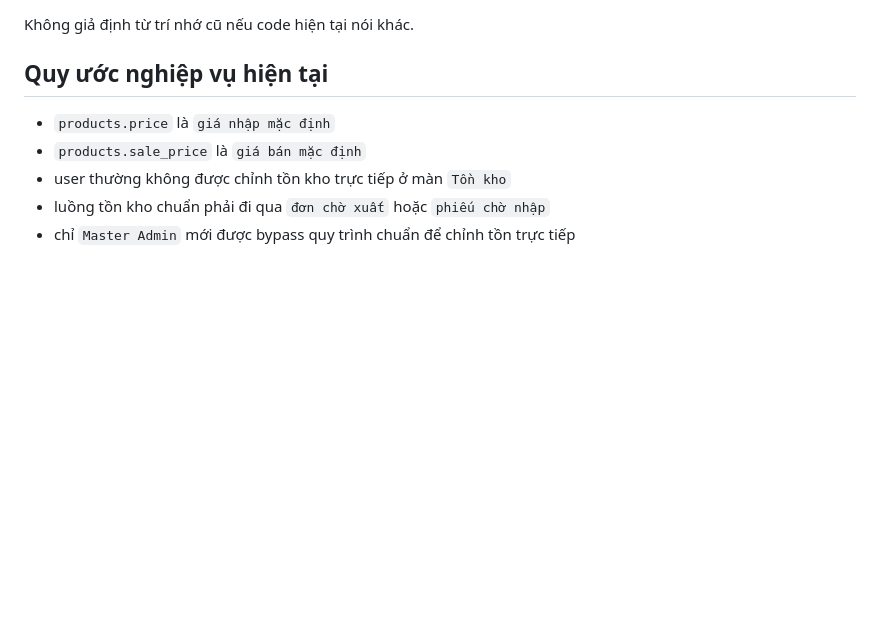
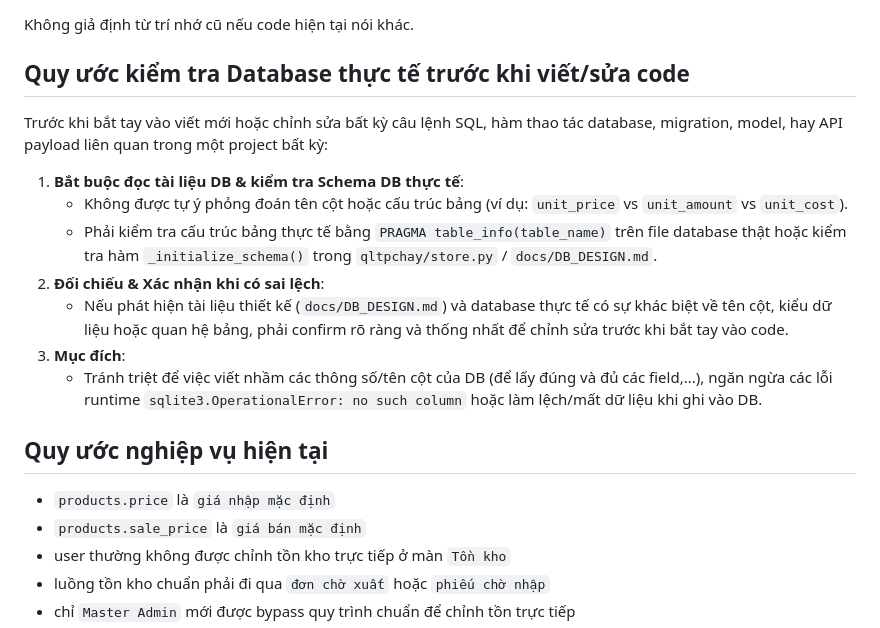
Before and after one commit to quantum-bluesky/quanlythucphamchay, a Markdown page: AGENTS.md, the part around the change. Rendered like a GitHub page; blank space fills up the shorter version.

Commit message:
docs(rule): Add mandatory database schema inspection and verification rule before coding

```diff
--- a/AGENTS.md
+++ b/AGENTS.md
@@ -61,6 +61,18 @@ Khi cần hiểu logic hiện tại, đọc theo thứ tự:
 9. `static/app.js`
 
 Không giả định từ trí nhớ cũ nếu code hiện tại nói khác.
+
+## Quy ước kiểm tra Database thực tế trước khi viết/sửa code
+
+Trước khi bắt tay vào viết mới hoặc chỉnh sửa bất kỳ câu lệnh SQL, hàm thao tác database, migration, model, hay API payload liên quan trong một project bất kỳ:
+
+1. **Bắt buộc đọc tài liệu DB & kiểm tra Schema DB thực tế**:
+   - Không được tự ý phỏng đoán tên cột hoặc cấu trúc bảng (ví dụ: `unit_price` vs `unit_amount` vs `unit_cost`).
+   - Phải kiểm tra cấu trúc bảng thực tế bằng `PRAGMA table_info(table_name)` trên file database thật hoặc kiểm tra hàm `_initialize_schema()` trong `qltpchay/store.py` / `docs/DB_DESIGN.md`.
+2. **Đối chiếu & Xác nhận khi có sai lệch**:
+   - Nếu phát hiện tài liệu thiết kế (`docs/DB_DESIGN.md`) và database thực tế có sự khác biệt về tên cột, kiểu dữ liệu hoặc quan hệ bảng, phải confirm rõ ràng và thống nhất để chỉnh sửa trước khi bắt tay vào code.
+3. **Mục đích**:
+   - Tránh triệt để việc viết nhầm các thông số/tên cột của DB (để lấy đúng và đủ các field,...), ngăn ngừa các lỗi runtime `sqlite3.OperationalError: no such column` hoặc làm lệch/mất dữ liệu khi ghi vào DB.
 
 ## Quy ước nghiệp vụ hiện tại
 
```
